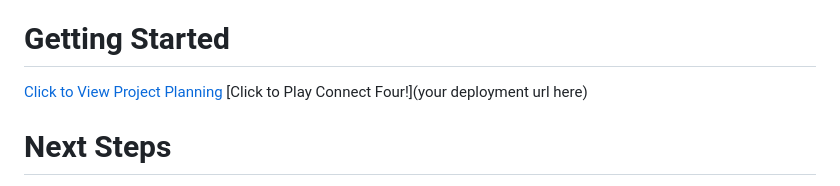
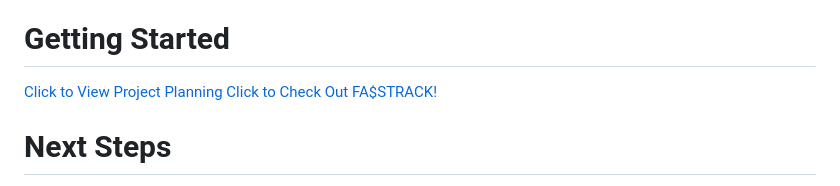
Before and after one commit to DaveTheWay1/FASTTRACK, a Markdown page: README.md, the part around the change printed below. GitHub-like rendering.

Commit message:
add deployment to readme

```diff
--- a/README.md
+++ b/README.md
@@ -48,5 +47,5 @@ After the user has applied all costs and expenses, or made an error within the p
 [Click to View Project Planning](https://trello.com/invite/b/hyvPril6/ATTI9732b26baee1dbbecec1ea726abb3548FB389116/fat-track)
-[Click to Play Connect Four!](your deployment url here)
+[Click to Check Out FA$STRACK!](https://fasttrack452310-057c7397b5f6.herokuapp.com/accounts/login/)
 
 # Next Steps
 
```
Also changed, not shown: other parts of README.md (+0 -1 lines).
